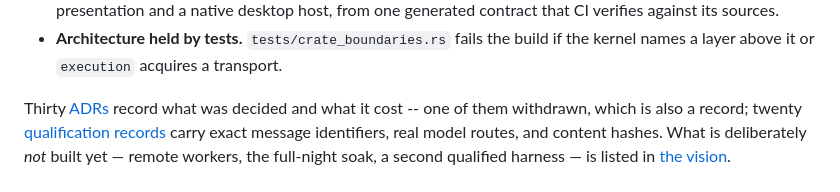
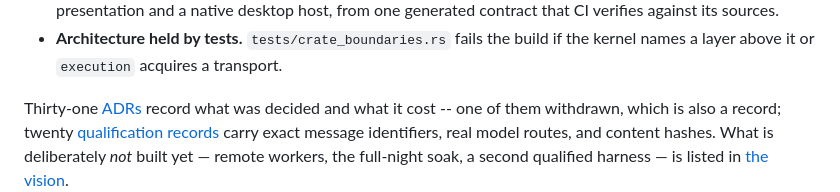
Before and after one commit to ngalluzzo/fleetd, a Markdown page: README.md, the part around the change. Drawn GitHub-style.

```diff
--- a/README.md
+++ b/README.md
@@ -54,7 +54,7 @@ Each item below is exercised by a reproducible record, not a design note.
 - **Architecture held by tests.** `tests/crate_boundaries.rs` fails the build if
   the kernel names a layer above it or `execution` acquires a transport.
 
-Thirty [ADRs](docs/adr/) record what was decided and what it cost -- one of them
+Thirty-one [ADRs](docs/adr/) record what was decided and what it cost -- one of them
 withdrawn, which is also a record; twenty
 [qualification records](docs/qualification/) carry exact message identifiers,
 real model routes, and content hashes. What is deliberately *not* built yet —
```
Also changed, not shown: docs/adr/0035-trajectory-export-obligation.md (added, +283 -0 lines).
